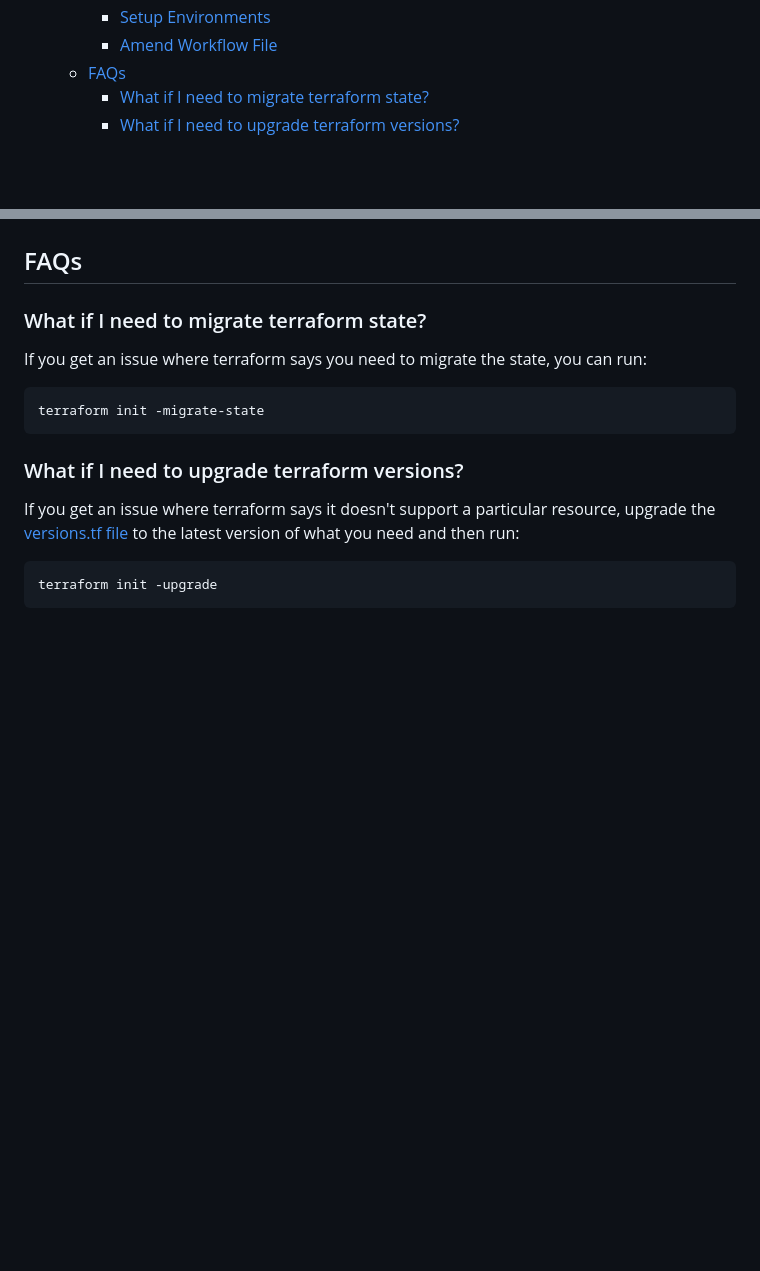
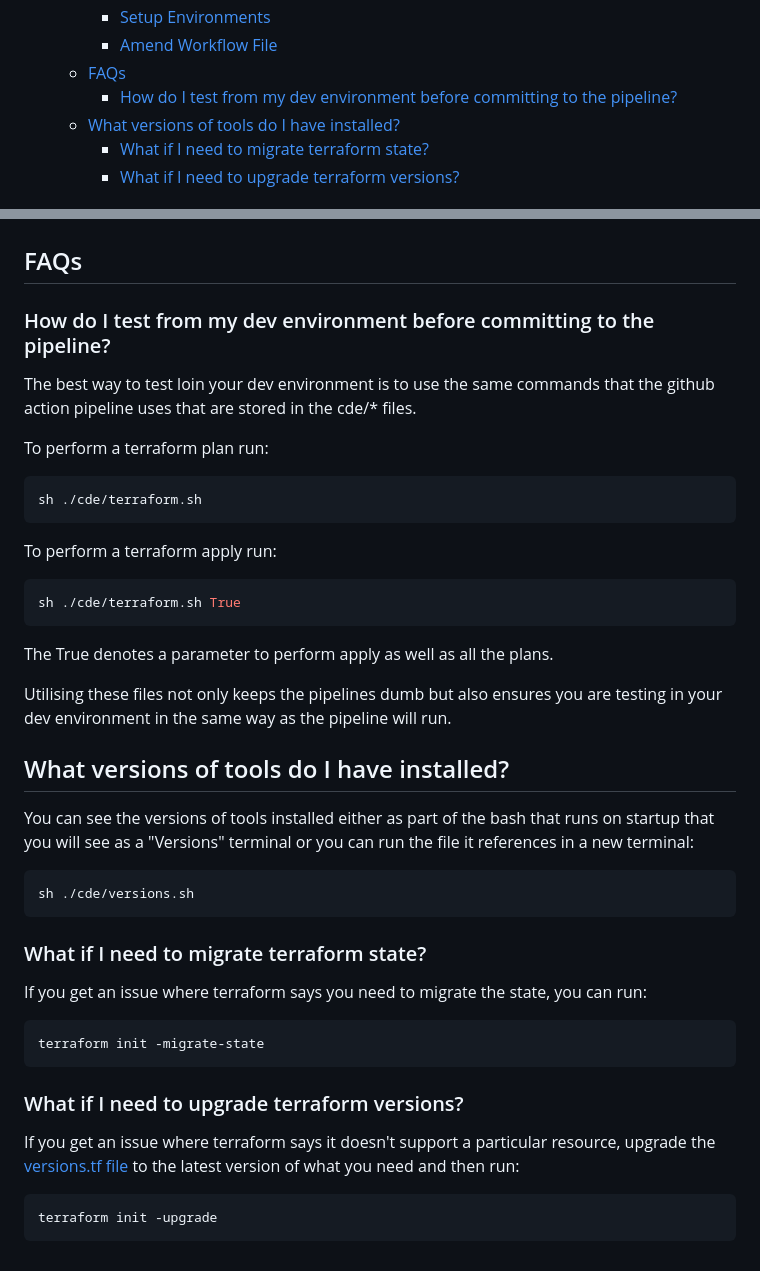
Before and after one commit to hungovercoders/template.azure.terraform, a Markdown page: README.md, 2 parts joined by grey strips. GitHub-like rendering; blank space fills up the shorter version.

Commit message:
added readme instructions on versions and how to test

````diff
--- a/README.md
+++ b/README.md
@@ -18,6 +18,8 @@ This is a template repo for you to use to create your own Azure platform resourc
     - [Setup Environments](#setup-environments)
     - [Amend Workflow File](#amend-workflow-file)
   - [FAQs](#faqs)
+    - [How do I test from my dev environment before committing to the pipeline?](#how-do-i-test-from-my-dev-environment-before-committing-to-the-pipeline)
+  - [What versions of tools do I have installed?](#what-versions-of-tools-do-i-have-installed)
     - [What if I need to migrate terraform state?](#what-if-i-need-to-migrate-terraform-state)
     - [What if I need to upgrade terraform versions?](#what-if-i-need-to-upgrade-terraform-versions)
 
@@ -329,6 +331,34 @@ This means that the workflow will run on push to main, pull request to main and
 
 ## FAQs
 
+### How do I test from my dev environment before committing to the pipeline?
+
+The best way to test loin your dev environment is to use the same commands that the github action pipeline uses that are stored in the cde/* files.
+
+To perform a terraform plan run:
+
+```bash
+sh ./cde/terraform.sh
+```
+
+To perform a terraform apply run:
+
+```bash
+sh ./cde/terraform.sh True
+```
+
+The True denotes a parameter to perform apply as well as all the plans.
+
+Utilising these files not only keeps the pipelines dumb but also ensures you are testing in your dev environment in the same way as the pipeline will run.
+
+## What versions of tools do I have installed?
+
+You can see the versions of tools installed either as part of the bash that runs on startup that you will see as a "Versions" terminal or you can run the file it references in a new terminal:
+
+```bash
+sh ./cde/versions.sh
+```
+
 ### What if I need to migrate terraform state?
 
 If you get an issue where terraform says you need to migrate the state, you can run:
````
